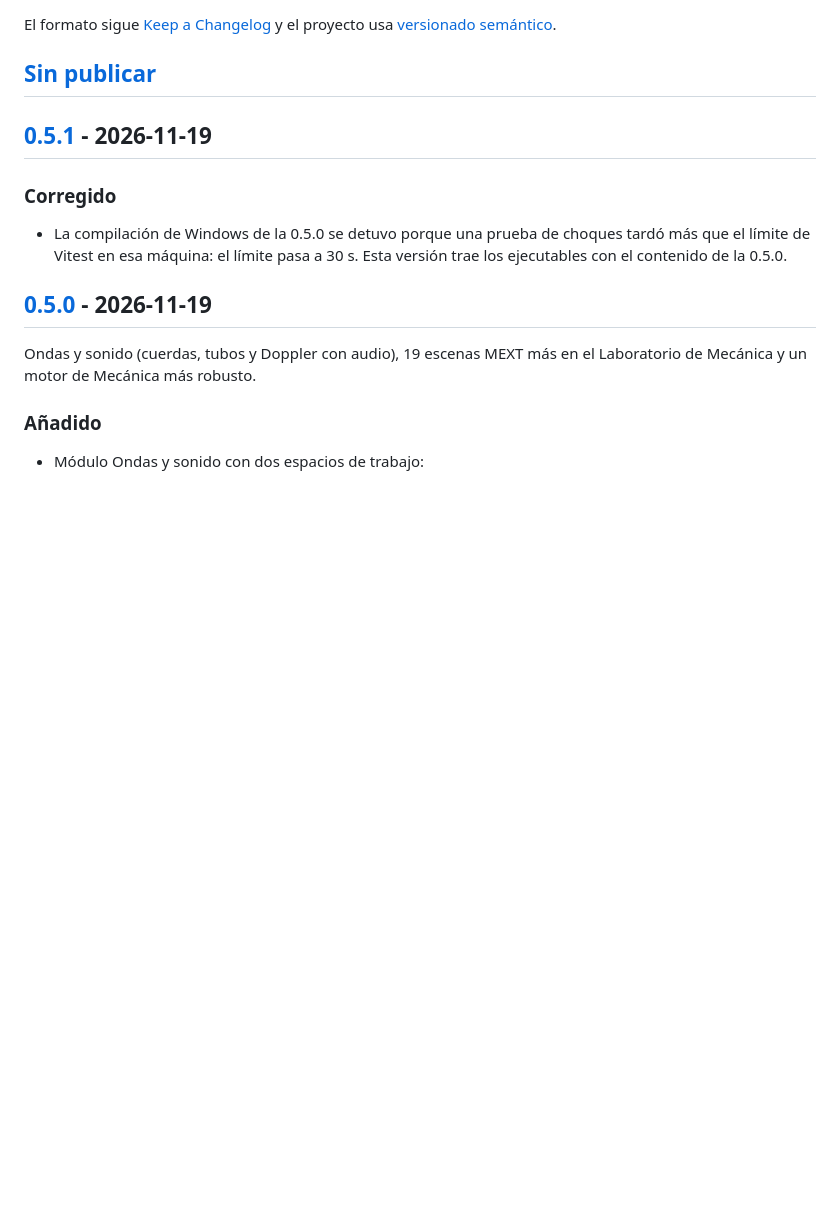
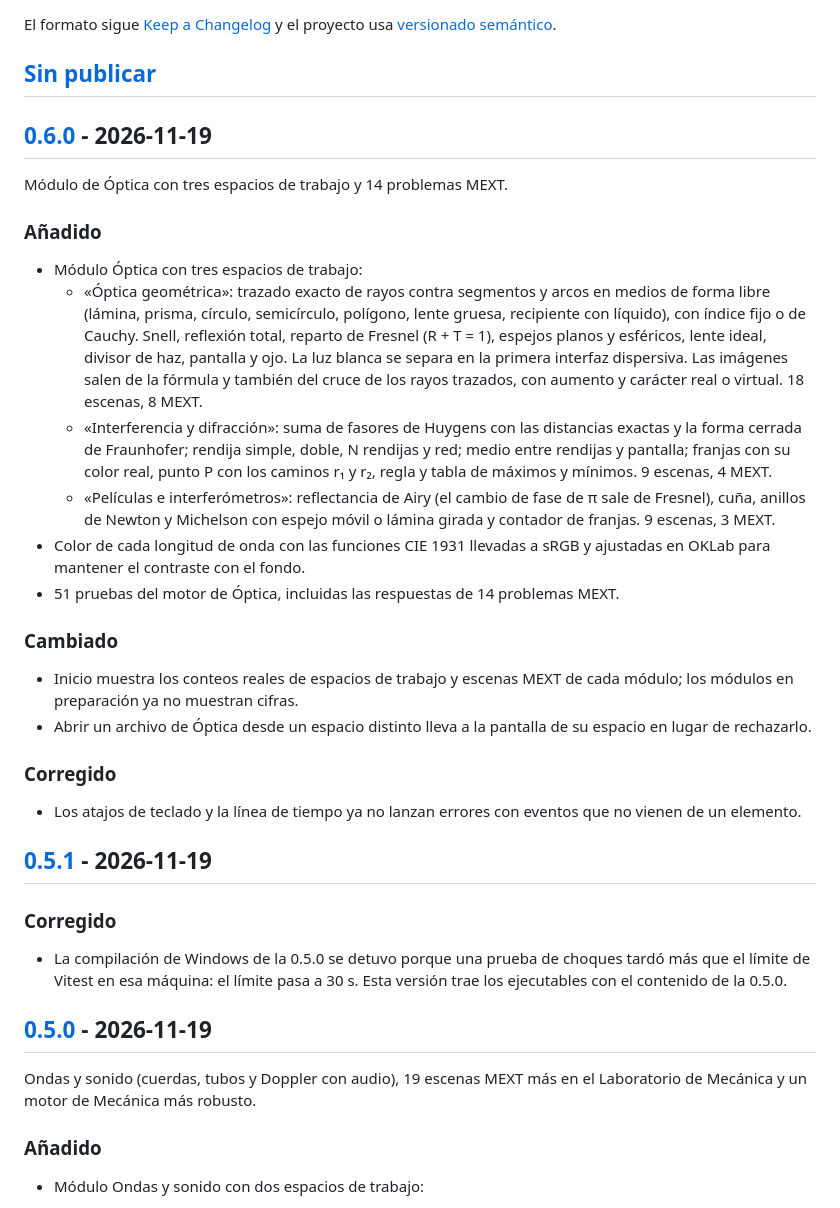
Before and after one commit to Eliam4510/volta-fisica, a Markdown page: CHANGELOG.md, the part around one of its changes. GitHub-like rendering; blank space fills up the shorter version.

Commit message:
Volta 0.6.0
Co-Authored-By: Claude Opus 5.5 <noreply@anthropic.com>

```diff
--- a/CHANGELOG.md
+++ b/CHANGELOG.md
@@ -6,6 +6,46 @@ El formato sigue [Keep a Changelog](https://keepachangelog.com/es-ES/1.1.0/) y
 el proyecto usa [versionado semántico](https://semver.org/lang/es/).
 
 ## [Sin publicar]
+
+## [0.6.0] - 2026-11-19
+
+Módulo de Óptica con tres espacios de trabajo y 14 problemas MEXT.
+
+### Añadido
+
+- Módulo Óptica con tres espacios de trabajo:
+  - «Óptica geométrica»: trazado exacto de rayos contra segmentos y arcos
+    en medios de forma libre (lámina, prisma, círculo, semicírculo,
+    polígono, lente gruesa, recipiente con líquido), con índice fijo o de
+    Cauchy. Snell, reflexión total, reparto de Fresnel (R + T = 1),
+    espejos planos y esféricos, lente ideal, divisor de haz, pantalla y
+    ojo. La luz blanca se separa en la primera interfaz dispersiva. Las
+    imágenes salen de la fórmula y también del cruce de los rayos
+    trazados, con aumento y carácter real o virtual. 18 escenas, 8 MEXT.
+  - «Interferencia y difracción»: suma de fasores de Huygens con las
+    distancias exactas y la forma cerrada de Fraunhofer; rendija simple,
+    doble, N rendijas y red; medio entre rendijas y pantalla; franjas con
+    su color real, punto P con los caminos r₁ y r₂, regla y tabla de
+    máximos y mínimos. 9 escenas, 4 MEXT.
+  - «Películas e interferómetros»: reflectancia de Airy (el cambio de fase
+    de π sale de Fresnel), cuña, anillos de Newton y Michelson con espejo
+    móvil o lámina girada y contador de franjas. 9 escenas, 3 MEXT.
+- Color de cada longitud de onda con las funciones CIE 1931 llevadas a
+  sRGB y ajustadas en OKLab para mantener el contraste con el fondo.
+- 51 pruebas del motor de Óptica, incluidas las respuestas de 14
+  problemas MEXT.
+
+### Cambiado
+
+- Inicio muestra los conteos reales de espacios de trabajo y escenas MEXT
+  de cada módulo; los módulos en preparación ya no muestran cifras.
+- Abrir un archivo de Óptica desde un espacio distinto lleva a la pantalla
+  de su espacio en lugar de rechazarlo.
+
+### Corregido
+
+- Los atajos de teclado y la línea de tiempo ya no lanzan errores con
+  eventos que no vienen de un elemento.
 
 ## [0.5.1] - 2026-11-19
 
```
Also changed, not shown: other parts of CHANGELOG.md (+2 -1 lines), README.md (+9 -1 lines), docs/diseno/capturas/f11_optica.png (added), docs/diseno/capturas/f12_interferencia.png (added), docs/diseno/capturas/f13_peliculas.png (added), docs/diseno/capturas/f1_inicio.png, 4 other files.
